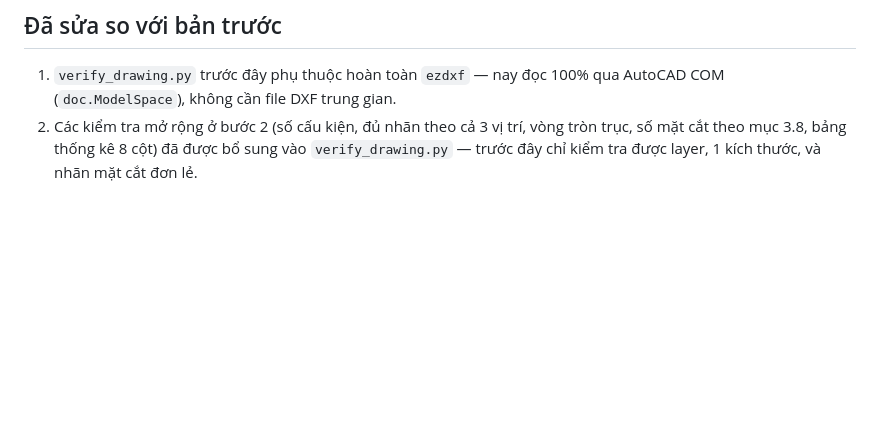
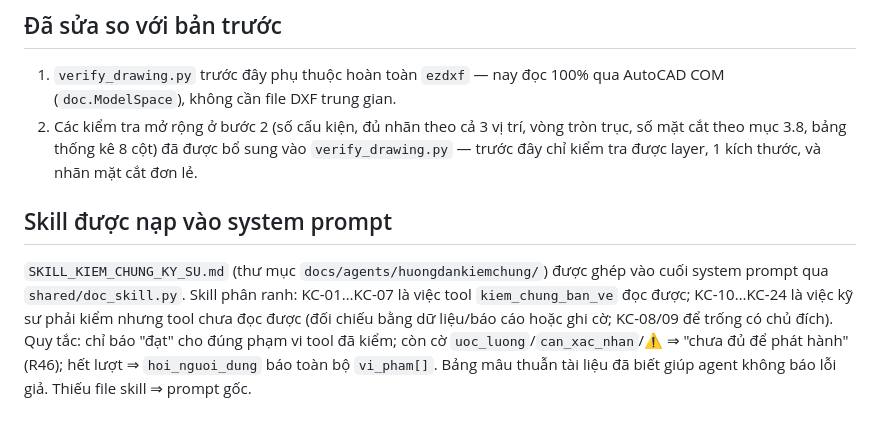
Before and after one commit to anhtuan-hasd/DATNAT, a Markdown page: docs/agents/VERIFICATION_AGENT.md, the part around the change. Drawn GitHub-style; blank space fills up the shorter version.

```diff
--- a/docs/agents/VERIFICATION_AGENT.md
+++ b/docs/agents/VERIFICATION_AGENT.md
@@ -61,3 +61,12 @@ Khi đạt (`dat=true`), bàn giao đơn giản `{"dat": true, "vi_pham": []}`.
 2. Các kiểm tra mở rộng ở bước 2 (số cấu kiện, đủ nhãn theo cả 3 vị trí, vòng tròn trục, số mặt cắt theo
    mục 3.8, bảng thống kê 8 cột) đã được bổ sung vào `verify_drawing.py` — trước đây chỉ kiểm tra được
    layer, 1 kích thước, và nhãn mặt cắt đơn lẻ.
+
+## Skill được nạp vào system prompt
+
+`SKILL_KIEM_CHUNG_KY_SU.md` (thư mục `docs/agents/huongdankiemchung/`) được ghép vào cuối system prompt qua
+`shared/doc_skill.py`. Skill phân ranh: KC-01…KC-07 là việc tool `kiem_chung_ban_ve` đọc được; KC-10…KC-24 là việc
+kỹ sư phải kiểm nhưng tool chưa đọc được (đối chiếu bằng dữ liệu/báo cáo hoặc ghi cờ; KC-08/09 để trống có chủ
+đích). Quy tắc: chỉ báo "đạt" cho đúng phạm vi tool đã kiểm; còn cờ `uoc_luong`/`can_xac_nhan`/⚠ ⇒ "chưa đủ để
+phát hành" (R46); hết lượt ⇒ `hoi_nguoi_dung` báo toàn bộ `vi_pham[]`. Bảng mâu thuẫn tài liệu đã biết giúp agent không
+báo lỗi giả. Thiếu file skill ⇒ prompt gốc.
```
Also changed, not shown: docs/agents/INPUT_ADAPTER_AGENT.md (+8 -0 lines), docs/agents/RULE_ENGINE_AGENT.md (+13 -0 lines).
